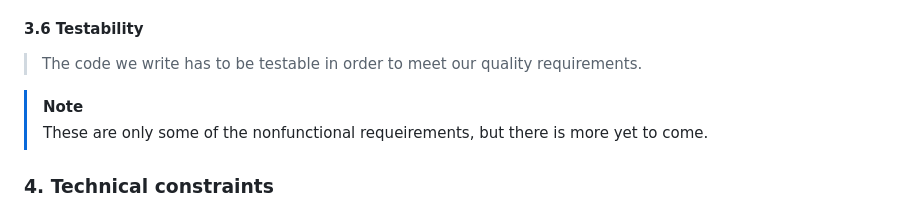
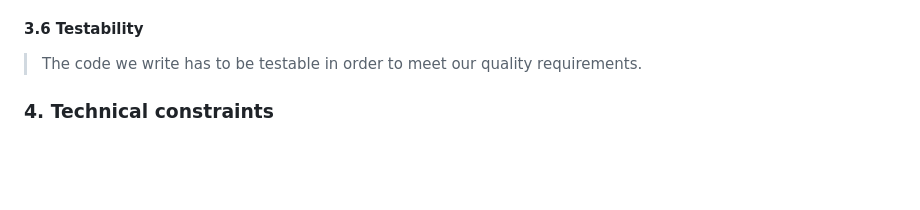
Before and after one commit to SE-TINF22B6/time2shine, a Markdown page: Documentation/srs.md, the part around the change. GitHub-like rendering; blank space fills up the shorter version.

```diff
--- a/Documentation/srs.md
+++ b/Documentation/srs.md
@@ -93,9 +93,6 @@ Link to our [UI-Template](https://github.com/SE-TINF22B6/time2shine/blob/main/UI
 #### 3.6 Testability
 > The code we write has to be testable in order to meet our quality requirements.
 
-> [!NOTE]
-> These are only some of the nonfunctional requeirements, but there is more yet to come.
->
 
 ### 4. Technical constraints
 - **Backend:** A RESTful API build with Spring Boot in Kotlin
```
